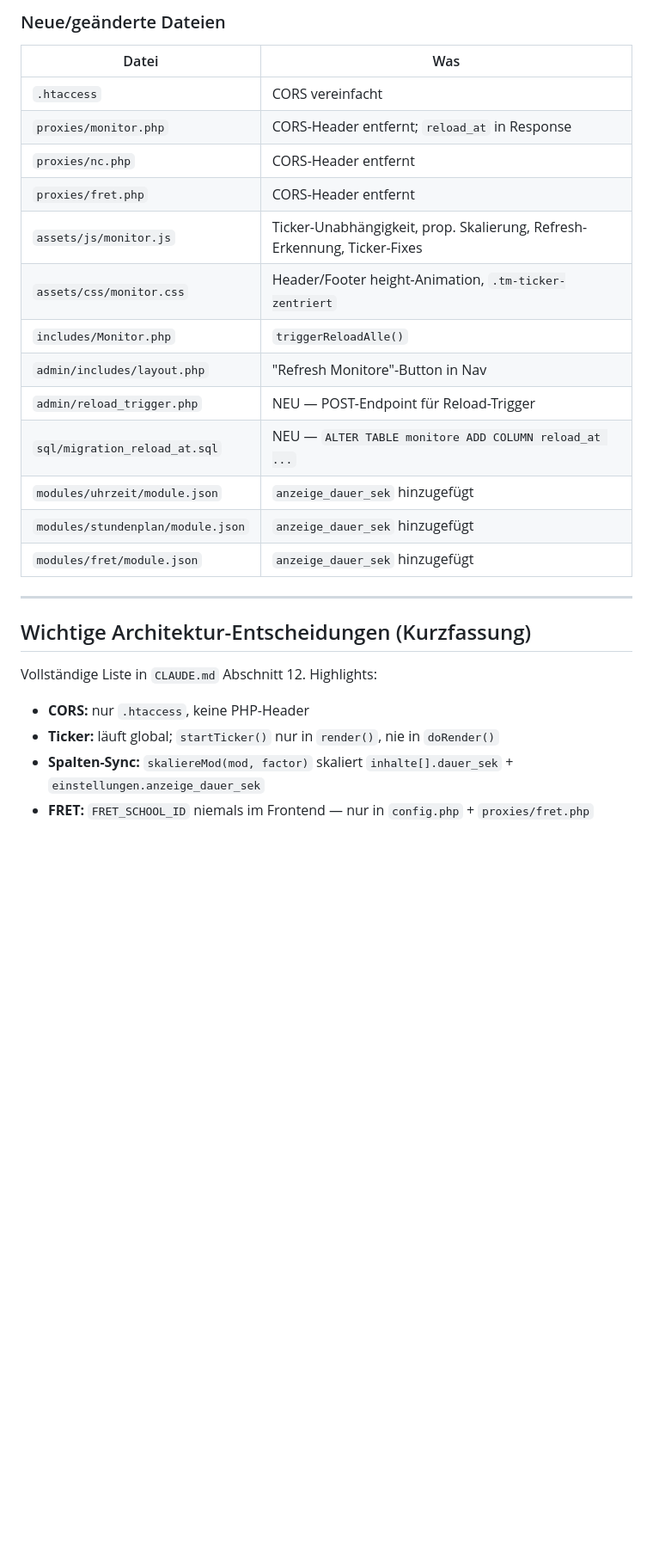
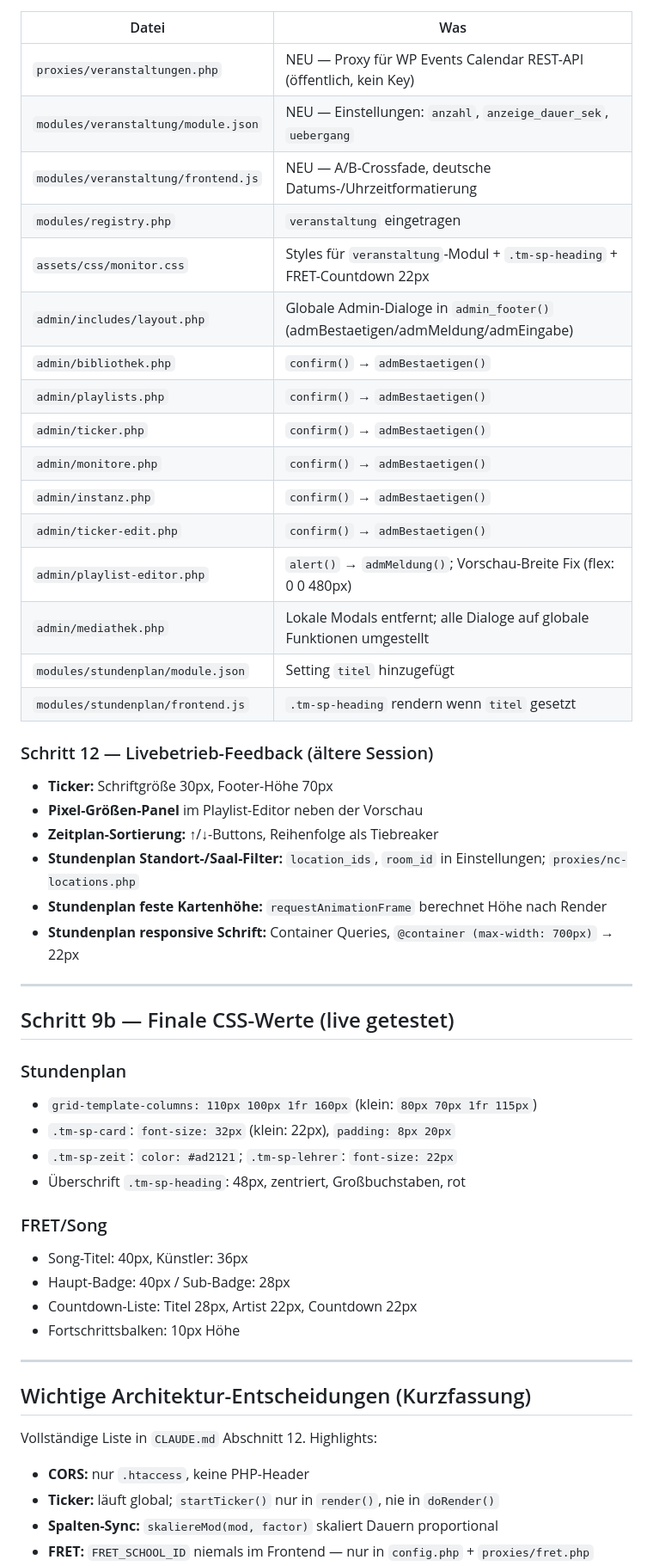
Before and after one commit to guenterpayer-sketch/sceenanzeige, a Markdown page: STATUS.md, the part around one of its changes. Shown at 86% size. GitHub-like rendering; blank space fills up the shorter version.

```diff
--- a/STATUS.md
+++ b/STATUS.md
@@ -75,20 +44,47 @@ _Letzte Aktualisierung: TV-Skalierung (Google TV 720p) live getestet + finalisie
 
-### Neue/geänderte Dateien
 | Datei | Was |
 |---|---|
-| `.htaccess` | CORS vereinfacht |
-| `proxies/monitor.php` | CORS-Header entfernt; `reload_at` in Response |
-| `proxies/nc.php` | CORS-Header entfernt |
-| `proxies/fret.php` | CORS-Header entfernt |
-| `assets/js/monitor.js` | Ticker-Unabhängigkeit, prop. Skalierung, Refresh-Erkennung, Ticker-Fixes |
-| `assets/css/monitor.css` | Header/Footer height-Animation, `.tm-ticker-zentriert` |
-| `includes/Monitor.php` | `triggerReloadAlle()` |
-| `admin/includes/layout.php` | "Refresh Monitore"-Button in Nav |
-| `admin/reload_trigger.php` | NEU — POST-Endpoint für Reload-Trigger |
-| `sql/migration_reload_at.sql` | NEU — `ALTER TABLE monitore ADD COLUMN reload_at ...` |
-| `modules/uhrzeit/module.json` | `anzeige_dauer_sek` hinzugefügt |
-| `modules/stundenplan/module.json` | `anzeige_dauer_sek` hinzugefügt |
-| `modules/fret/module.json` | `anzeige_dauer_sek` hinzugefügt |
+| `proxies/veranstaltungen.php` | NEU — Proxy für WP Events Calendar REST-API (öffentlich, kein Key) |
+| `modules/veranstaltung/module.json` | NEU — Einstellungen: `anzahl`, `anzeige_dauer_sek`, `uebergang` |
+| `modules/veranstaltung/frontend.js` | NEU — A/B-Crossfade, deutsche Datums-/Uhrzeitformatierung |
+| `modules/registry.php` | `veranstaltung` eingetragen |
+| `assets/css/monitor.css` | Styles für `veranstaltung`-Modul + `.tm-sp-heading` + FRET-Countdown 22px |
+| `admin/includes/layout.php` | Globale Admin-Dialoge in `admin_footer()` (admBestaetigen/admMeldung/admEingabe) |
+| `admin/bibliothek.php` | `confirm()` → `admBestaetigen()` |
+| `admin/playlists.php` | `confirm()` → `admBestaetigen()` |
+| `admin/ticker.php` | `confirm()` → `admBestaetigen()` |
+| `admin/monitore.php` | `confirm()` → `admBestaetigen()` |
+| `admin/instanz.php` | `confirm()` → `admBestaetigen()` |
+| `admin/ticker-edit.php` | `confirm()` → `admBestaetigen()` |
+| `admin/playlist-editor.php` | `alert()` → `admMeldung()`; Vorschau-Breite Fix (flex: 0 0 480px) |
+| `admin/mediathek.php` | Lokale Modals entfernt; alle Dialoge auf globale Funktionen umgestellt |
+| `modules/stundenplan/module.json` | Setting `titel` hinzugefügt |
+| `modules/stundenplan/frontend.js` | `.tm-sp-heading` rendern wenn `titel` gesetzt |
+
+### Schritt 12 — Livebetrieb-Feedback (ältere Session)
+
+- **Ticker:** Schriftgröße 30px, Footer-Höhe 70px
+- **Pixel-Größen-Panel** im Playlist-Editor neben der Vorschau
+- **Zeitplan-Sortierung:** ↑/↓-Buttons, Reihenfolge als Tiebreaker
+- **Stundenplan Standort-/Saal-Filter:** `location_ids`, `room_id` in Einstellungen; `proxies/nc-locations.php`
+- **Stundenplan feste Kartenhöhe:** `requestAnimationFrame` berechnet Höhe nach Render
+- **Stundenplan responsive Schrift:** Container Queries, `@container (max-width: 700px)` → 22px
+
+---
+
+## Schritt 9b — Finale CSS-Werte (live getestet)
+
+### Stundenplan
+- `grid-template-columns: 110px 100px 1fr 160px` (klein: `80px 70px 1fr 115px`)
+- `.tm-sp-card`: `font-size: 32px` (klein: 22px), `padding: 8px 20px`
+- `.tm-sp-zeit`: `color: #ad2121`; `.tm-sp-lehrer`: `font-size: 22px`
+- Überschrift `.tm-sp-heading`: 48px, zentriert, Großbuchstaben, rot
+
+### FRET/Song
+- Song-Titel: 40px, Künstler: 36px
+- Haupt-Badge: 40px / Sub-Badge: 28px
+- Countdown-Liste: Titel 28px, Artist 22px, Countdown 22px
+- Fortschrittsbalken: 10px Höhe
 
 ---
 
@@ -98,5 +94,5 @@ Vollständige Liste in `CLAUDE.md` Abschnitt 12. Highlights:
 
 - **CORS:** nur `.htaccess`, keine PHP-Header
 - **Ticker:** läuft global; `startTicker()` nur in `render()`, nie in `doRender()`
-- **Spalten-Sync:** `skaliereMod(mod, factor)` skaliert `inhalte[].dauer_sek` + `einstellungen.anzeige_dauer_sek`
+- **Spalten-Sync:** `skaliereMod(mod, factor)` skaliert Dauern proportional
 - **FRET:** `FRET_SCHOOL_ID` niemals im Frontend — nur in `config.php` + `proxies/fret.php`
```
Also changed, not shown: other parts of STATUS.md (+16 -46 lines).
